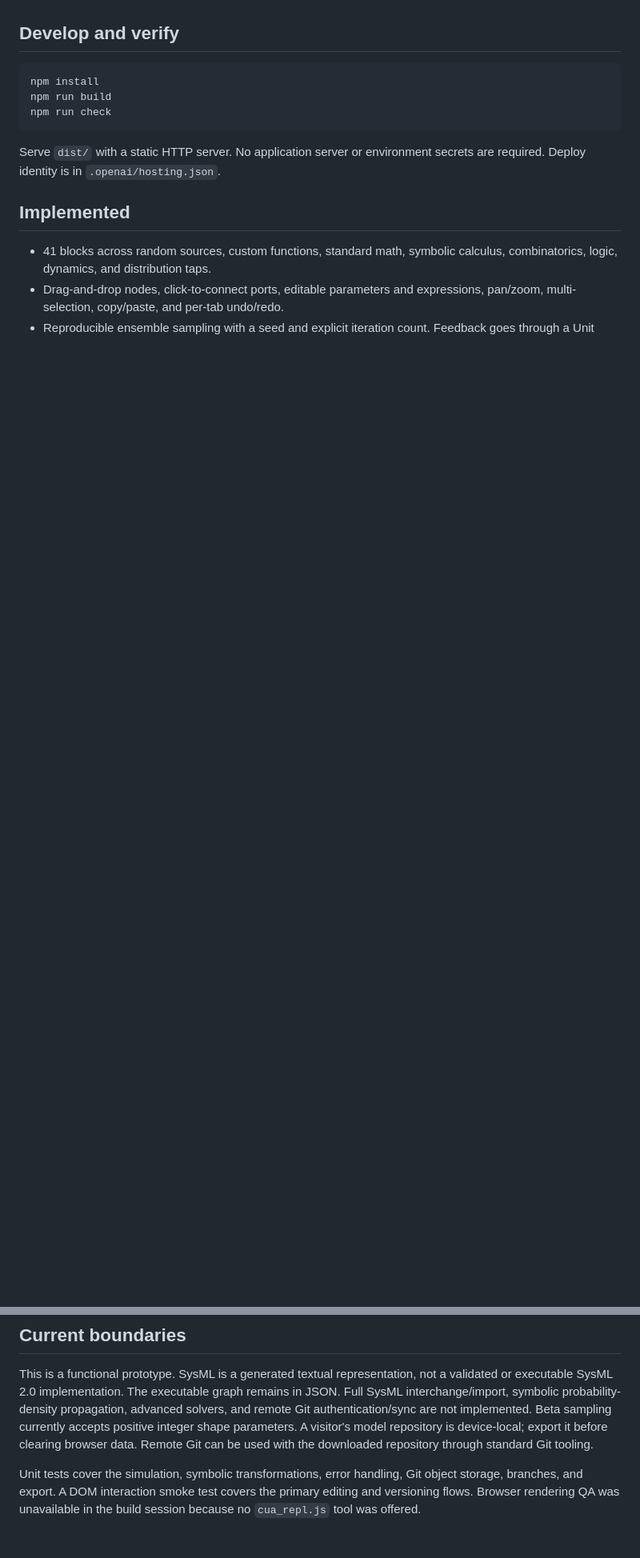
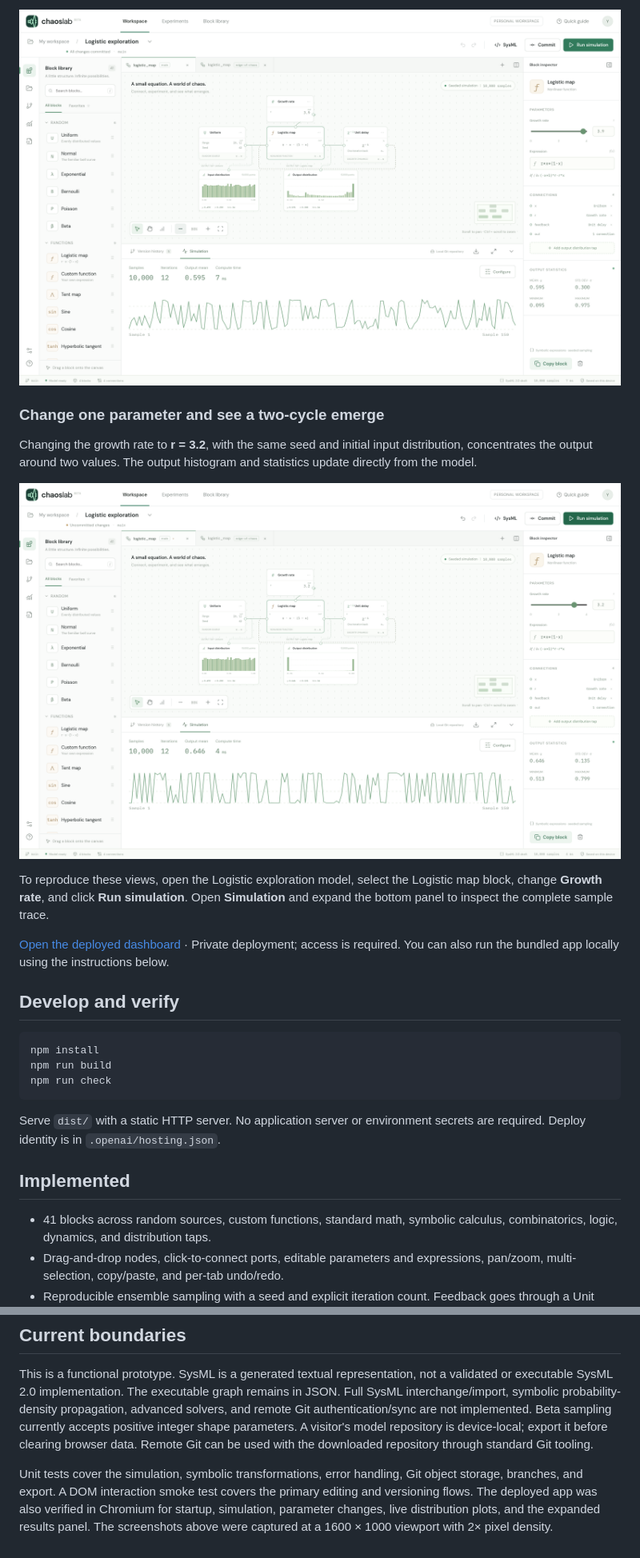
Before and after one commit to wa200508/chaos_lab, a Markdown page: README.md, 2 parts joined by grey strips. Shown at 80% size. GitHub-like rendering; pictures changed too: docs/screenshots/chaotic-simulation.png (added), docs/screenshots/period-two-simulation.png (added); blank space fills up the shorter version.

Commit message:
Document live logistic-map simulations with dashboard screenshots

```diff
--- a/README.md
+++ b/README.md
@@ -4,3 +19,14 @@ A local-first visual exploration environment for chaotic systems. The static sit
+![Chaotic logistic-map simulation at growth rate 3.9, with live histograms, output statistics, and the expanded output-sample trace](docs/screenshots/chaotic-simulation.png)
+
+### Change one parameter and see a two-cycle emerge
+
+Changing the growth rate to **r = 3.2**, with the same seed and initial input distribution, concentrates the output around two values. The output histogram and statistics update directly from the model.
+
+![Logistic map at growth rate 3.2 showing two concentrated peaks in the output distribution and a corresponding output-sample trace](docs/screenshots/period-two-simulation.png)
+
+To reproduce these views, open the Logistic exploration model, select the Logistic map block, change **Growth rate**, and click **Run simulation**. Open **Simulation** and expand the bottom panel to inspect the complete sample trace.
+
+[Open the deployed dashboard](https://chaos-lab-studio.sunsetsaffron1.chatgpt.site) · Private deployment; access is required. You can also run the bundled app locally using the instructions below.
 
 ## Develop and verify
 
@@ -27,4 +53,4 @@ Serve `dist/` with a static HTTP server. No application server or environment se
 
 This is a functional prototype. SysML is a generated textual representation, not a validated or executable SysML 2.0 implementation. The executable graph remains in JSON. Full SysML interchange/import, symbolic probability-density propagation, advanced solvers, and remote Git authentication/sync are not implemented. Beta sampling currently accepts positive integer shape parameters. A visitor's model repository is device-local; export it before clearing browser data. Remote Git can be used with the downloaded repository through standard Git tooling.
 
-Unit tests cover the simulation, symbolic transformations, error handling, Git object storage, branches, and export. A DOM interaction smoke test covers the primary editing and versioning flows. Browser rendering QA was unavailable in the build session because no `cua_repl.js` tool was offered.
+Unit tests cover the simulation, symbolic transformations, error handling, Git object storage, branches, and export. A DOM interaction smoke test covers the primary editing and versioning flows. The deployed app was also verified in Chromium for startup, simulation, parameter changes, live distribution plots, and the expanded results panel. The screenshots above were captured at a 1600 × 1000 viewport with 2× pixel density.
```
Also changed, not shown: other parts of README.md (+15 -0 lines), docs/screenshots/logistic-map-workspace.png (added).
